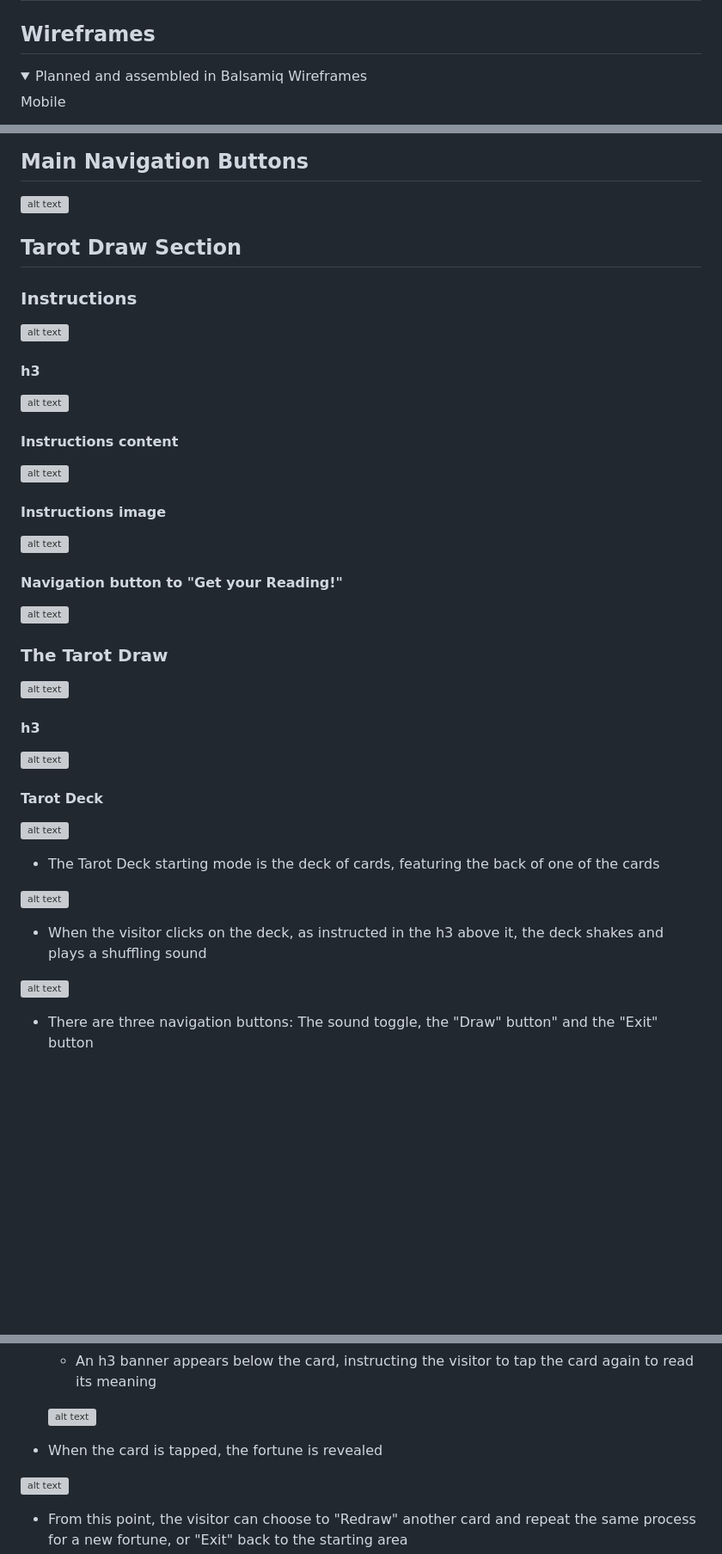
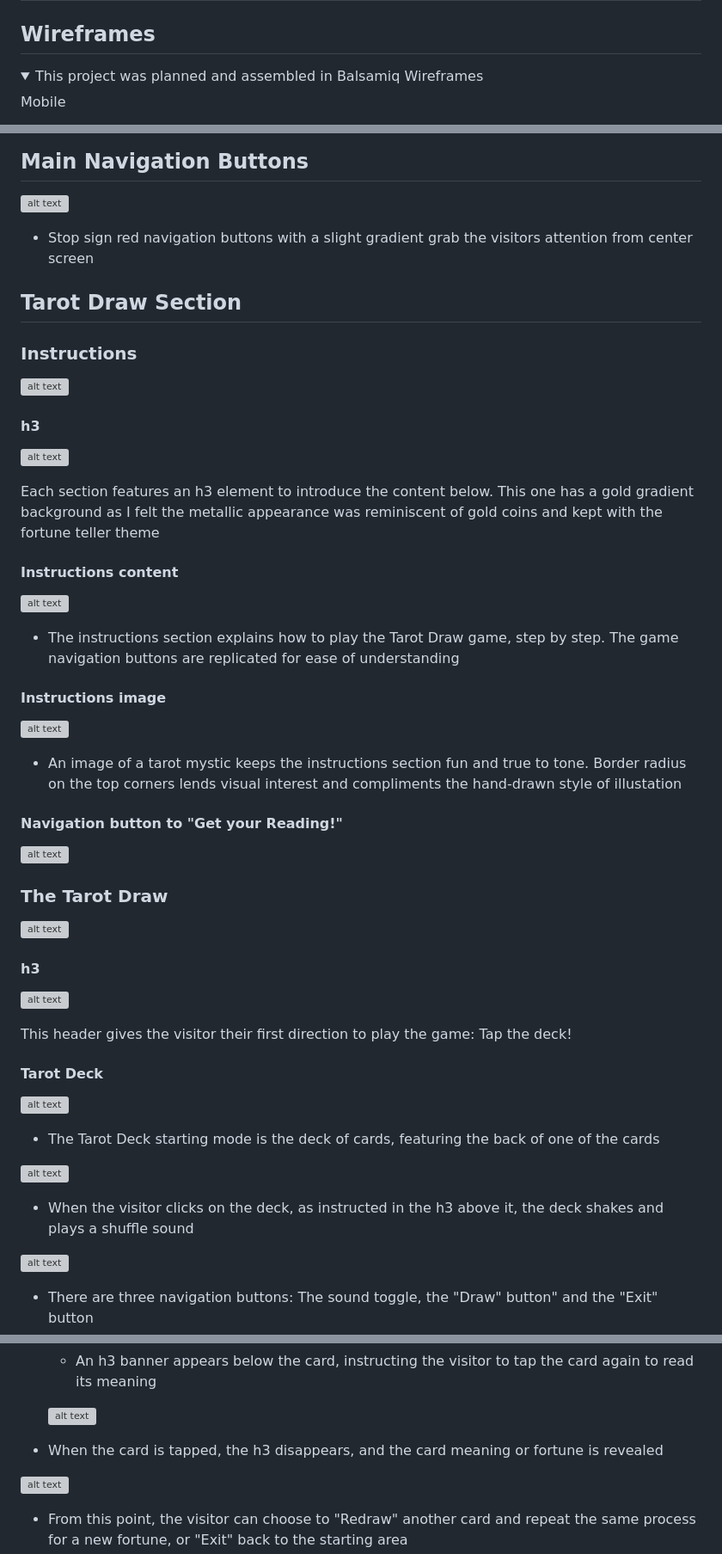
Before and after one commit to erinvdoyle/tarot, a Markdown page: README.md, 3 parts joined by grey strips. Shown: that part at 86% size. Drawn GitHub-style; folded sections open; blank space fills up the shorter version; grey boxes are pictures that could not be loaded.

```diff
--- a/README.md
+++ b/README.md
@@ -69,7 +69,7 @@ It is intended for users of all age, race, and gender, from all walks of life. T
 
 ## Wireframes
 <details>
-  <summary>Planned and assembled in Balsamiq Wireframes</summary>
+  <summary>This project was planned and assembled in Balsamiq Wireframes</summary>
    <p>Mobile</p>
    <img src="assets/documentation/tarotmobilewf.png">
    <p>Tablet</p>
@@ -150,6 +150,8 @@ Examples of this site's interactive features include sound toggle buttons, sound
 
 ![alt text](assets/images/screenshots/)
 
+- Stop sign red navigation buttons with a slight gradient grab the visitors attention from center screen
+
 ## Tarot Draw Section
 
 ### Instructions
@@ -160,13 +162,19 @@ Examples of this site's interactive features include sound toggle buttons, sound
 
 ![alt text](assets/images/screenshots/)
 
+Each section features an h3 element to introduce the content below. This one has a gold gradient background as I felt the metallic appearance was reminiscent of gold coins and kept with the fortune teller theme
+
 #### Instructions content
 
 ![alt text](assets/images/screenshots/)
 
+- The instructions section explains how to play the Tarot Draw game, step by step. The game navigation buttons are replicated for ease of understanding
+
 #### Instructions image
 
 ![alt text](assets/images/screenshots/)
+
+- An image of a tarot mystic keeps the instructions section fun and true to tone. Border radius on the top corners lends visual interest and compliments the hand-drawn style of illustation
 
 #### Navigation button to "Get your Reading!"
 
@@ -180,6 +188,8 @@ Examples of this site's interactive features include sound toggle buttons, sound
 
 ![alt text](assets/images/screenshots/)
 
+This header gives the visitor their first direction to play the game: Tap the deck!
+
 #### Tarot Deck
 
 ![alt text](assets/images/screenshots/)
@@ -188,7 +198,7 @@ Examples of this site's interactive features include sound toggle buttons, sound
 
 ![alt text](assets/images/screenshots/)
 
-- When the visitor clicks on the deck, as instructed in the h3 above it, the deck shakes and plays a shuffling sound
+- When the visitor clicks on the deck, as instructed in the h3 above it, the deck shakes and plays a shuffle sound
 
 ![alt text](assets/images/screenshots/)
 
@@ -201,7 +211,7 @@ Examples of this site's interactive features include sound toggle buttons, sound
 
   ![alt text](assets/images/screenshots/)
 
-- When the card is tapped, the fortune is revealed
+- When the card is tapped, the h3 disappears, and the card meaning or fortune is revealed
 
 ![alt text](assets/images/screenshots/)
 
```
Also changed, not shown: other parts of README.md (+6 -6 lines), assets/documentation/amiresp1.png (added).
